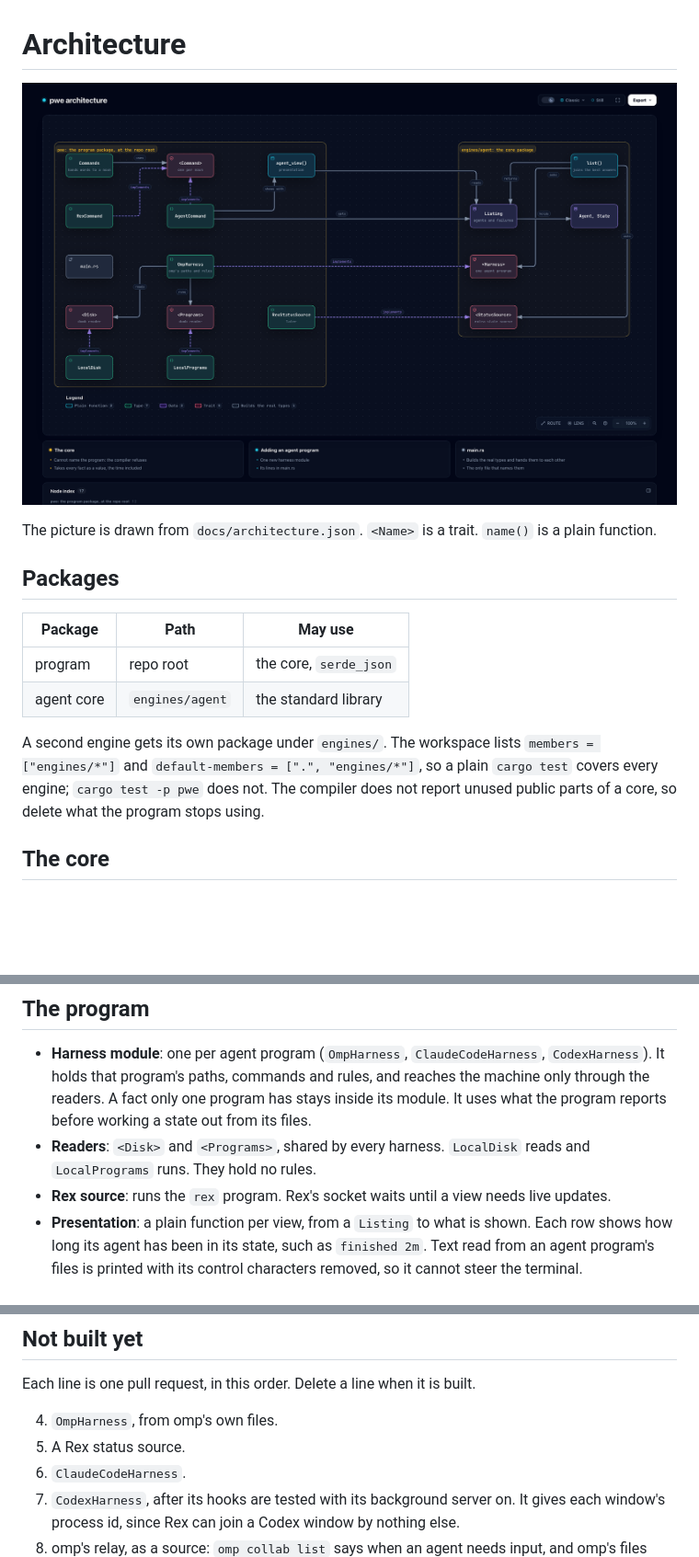
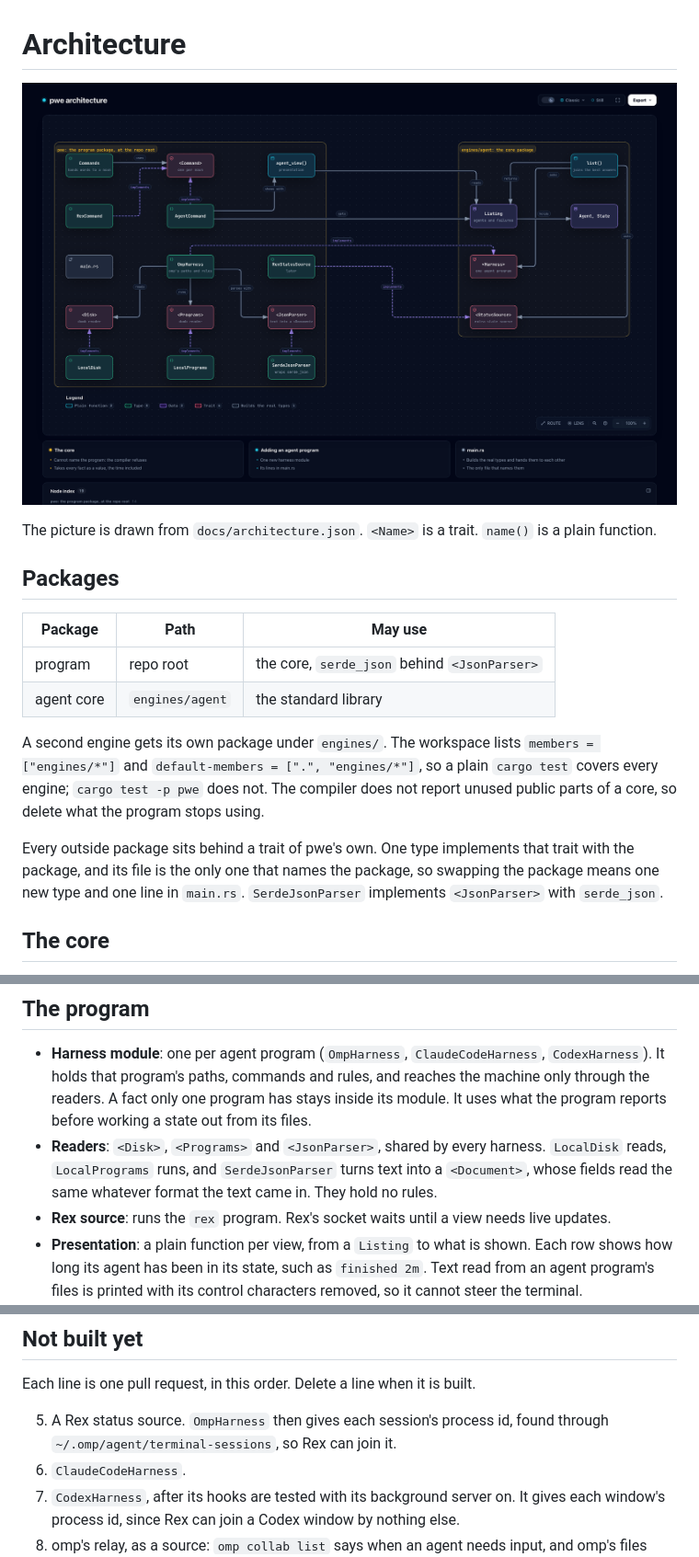
Before and after one commit to webdavis/pwe, a Markdown page: docs/architecture.md, 3 parts joined by grey strips. Shown at 92% size. Drawn GitHub-style; pictures changed too: docs/architecture.png; blank space fills up the shorter version.

Commit message:
docs: add the omp harness and the JSON parser boundary to the design

```diff
--- a/docs/architecture.md
+++ b/docs/architecture.md
@@ -8,10 +8,12 @@ The picture is drawn from `docs/architecture.json`. `<Name>` is a trait. `name()
 
 | Package | Path | May use |
 | --- | --- | --- |
-| program | repo root | the core, `serde_json` |
+| program | repo root | the core, `serde_json` behind `<JsonParser>` |
 | agent core | `engines/agent` | the standard library |
 
 A second engine gets its own package under `engines/`. The workspace lists `members = ["engines/*"]` and `default-members = [".", "engines/*"]`, so a plain `cargo test` covers every engine; `cargo test -p pwe` does not. The compiler does not report unused public parts of a core, so delete what the program stops using.
+
+Every outside package sits behind a trait of pwe's own. One type implements that trait with the package, and its file is the only one that names the package, so swapping the package means one new type and one line in `main.rs`. `SerdeJsonParser` implements `<JsonParser>` with `serde_json`.
 
 ## The core
 
@@ -29,7 +31,7 @@ The core takes every fact as a value, the current time included.
 ## The program
 
 - **Harness module**: one per agent program (`OmpHarness`, `ClaudeCodeHarness`, `CodexHarness`). It holds that program's paths, commands and rules, and reaches the machine only through the readers. A fact only one program has stays inside its module. It uses what the program reports before working a state out from its files.
-- **Readers**: `<Disk>` and `<Programs>`, shared by every harness. `LocalDisk` reads and `LocalPrograms` runs. They hold no rules.
+- **Readers**: `<Disk>`, `<Programs>` and `<JsonParser>`, shared by every harness. `LocalDisk` reads, `LocalPrograms` runs, and `SerdeJsonParser` turns text into a `<Document>`, whose fields read the same whatever format the text came in. They hold no rules.
 - **Rex source**: runs the `rex` program. Rex's socket waits until a view needs live updates.
 - **Presentation**: a plain function per view, from a `Listing` to what is shown. Each row shows how long its agent has been in its state, such as `finished 2m`. Text read from an agent program's files is printed with its control characters removed, so it cannot steer the terminal.
 - **Command line**: each noun implements `<Command>` (`RexCommand`, `AgentCommand`) and gives its words and its lines of help. `Commands` hands the words to the noun and is not itself a `<Command>`. An answer carries the output, the error text and the exit code. `AgentCommand` holds a function that returns a `Listing`, so a list fed later by a background process changes only `main.rs`; its tests hand it a made-up one.
@@ -79,8 +81,7 @@ The 10 minutes lives in one place in the core, and tests do not repeat the numbe
 
 Each line is one pull request, in this order. Delete a line when it is built.
 
-4. `OmpHarness`, from omp's own files.
-5. A Rex status source.
+5. A Rex status source. `OmpHarness` then gives each session's process id, found through `~/.omp/agent/terminal-sessions`, so Rex can join it.
 6. `ClaudeCodeHarness`.
 7. `CodexHarness`, after its hooks are tested with its background server on. It gives each window's process id, since Rex can join a Codex window by nothing else.
 8. omp's relay, as a source: `omp collab list` says when an agent needs input, and omp's files cover each agent the relay does not list. It needs a relay program kept running; retest on the current omp first.
```
Also changed, not shown: 2 other files.
